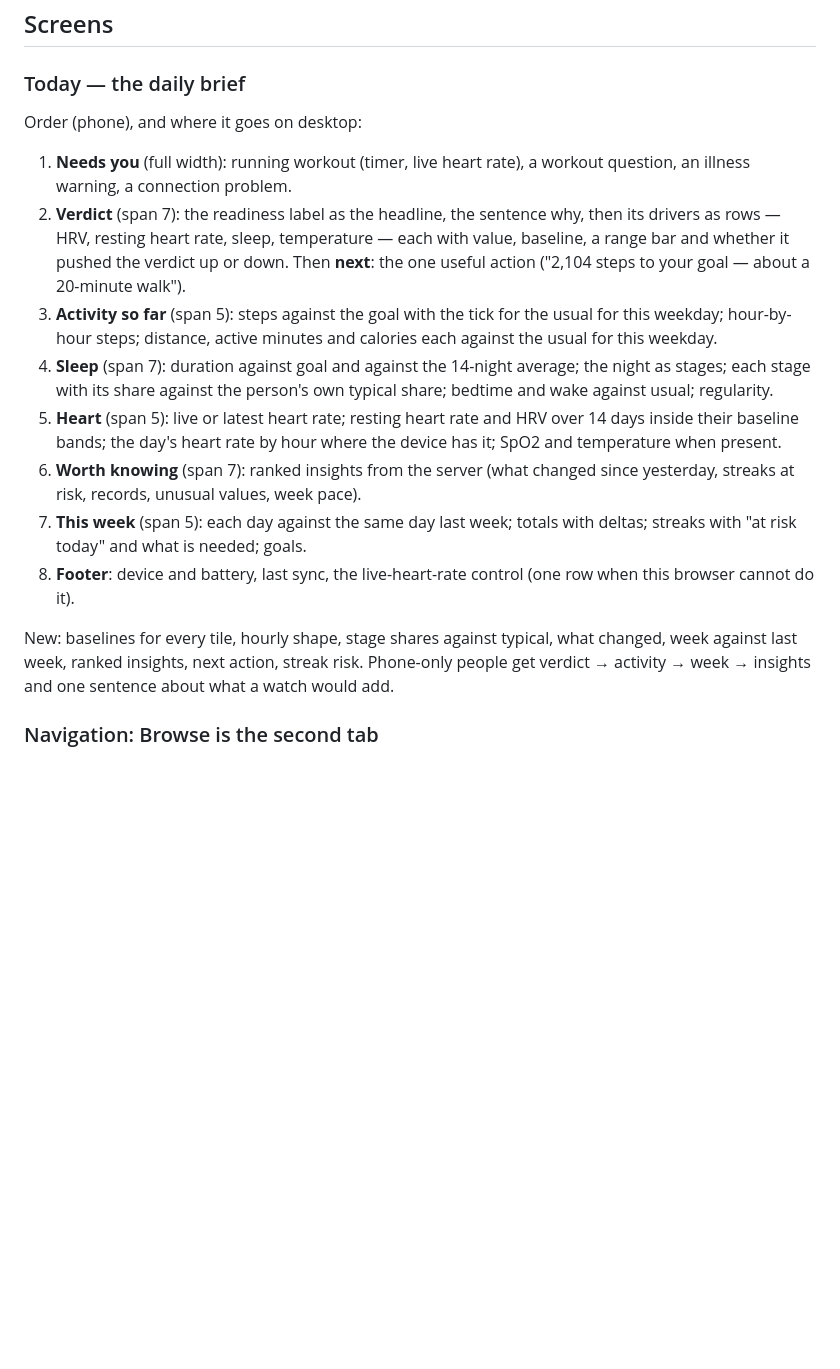
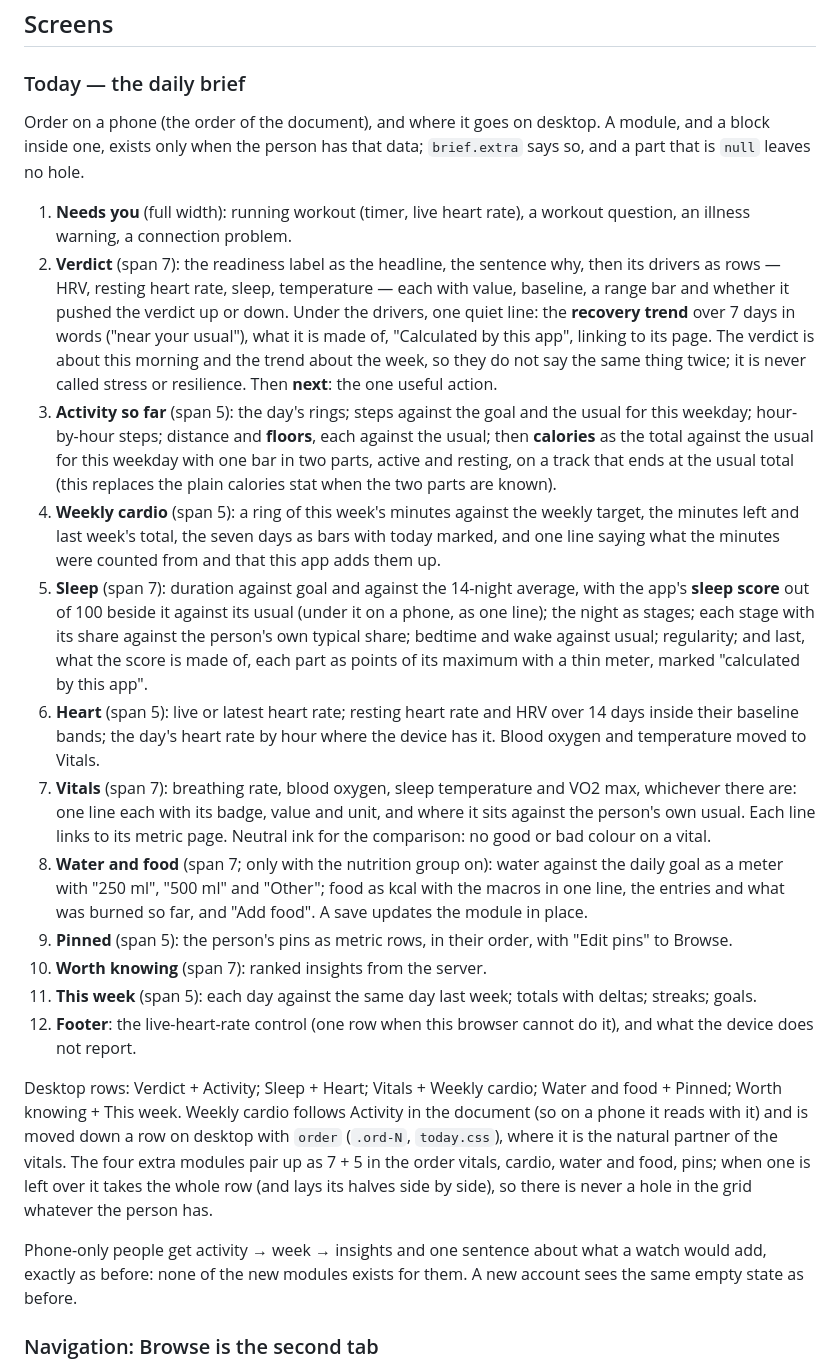
Before and after one commit to 0J33/health.ojee.net, a Markdown page: docs/DESIGN.md, the part around the change. GitHub-like rendering; blank space fills up the shorter version.

```diff
--- a/docs/DESIGN.md
+++ b/docs/DESIGN.md
@@ -325,35 +325,70 @@ the brand colour. Nothing is hand-drawn except the app's own `pulse` mark.
 
 ### Today — the daily brief
 
-Order (phone), and where it goes on desktop:
+Order on a phone (the order of the document), and where it goes on desktop.
+A module, and a block inside one, exists only when the person has that
+data; `brief.extra` says so, and a part that is `null` leaves no hole.
 
 1. **Needs you** (full width): running workout (timer, live heart rate), a
    workout question, an illness warning, a connection problem.
 2. **Verdict** (span 7): the readiness label as the headline, the sentence
    why, then its drivers as rows — HRV, resting heart rate, sleep,
    temperature — each with value, baseline, a range bar and whether it
-   pushed the verdict up or down. Then **next**: the one useful action
-   ("2,104 steps to your goal — about a 20-minute walk").
-3. **Activity so far** (span 5): steps against the goal with the tick for the
-   usual for this weekday; hour-by-hour steps; distance, active minutes and
-   calories each against the usual for this weekday.
-4. **Sleep** (span 7): duration against goal and against the 14-night
-   average; the night as stages; each stage with its share against the
-   person's own typical share; bedtime and wake against usual; regularity.
-5. **Heart** (span 5): live or latest heart rate; resting heart rate and HRV
+   pushed the verdict up or down. Under the drivers, one quiet line: the
+   **recovery trend** over 7 days in words ("near your usual"), what it is
+   made of, "Calculated by this app", linking to its page. The verdict is
+   about this morning and the trend about the week, so they do not say the
+   same thing twice; it is never called stress or resilience. Then
+   **next**: the one useful action.
+3. **Activity so far** (span 5): the day's rings; steps against the goal
+   and the usual for this weekday; hour-by-hour steps; distance and
+   **floors**, each against the usual; then **calories** as the total
+   against the usual for this weekday with one bar in two parts, active
+   and resting, on a track that ends at the usual total (this replaces the
+   plain calories stat when the two parts are known).
+4. **Weekly cardio** (span 5): a ring of this week's minutes against the
+   weekly target, the minutes left and last week's total, the seven days
+   as bars with today marked, and one line saying what the minutes were
+   counted from and that this app adds them up.
+5. **Sleep** (span 7): duration against goal and against the 14-night
+   average, with the app's **sleep score** out of 100 beside it against
+   its usual (under it on a phone, as one line); the night as stages; each
+   stage with its share against the person's own typical share; bedtime
+   and wake against usual; regularity; and last, what the score is made
+   of, each part as points of its maximum with a thin meter, marked
+   "calculated by this app".
+6. **Heart** (span 5): live or latest heart rate; resting heart rate and HRV
    over 14 days inside their baseline bands; the day's heart rate by hour
-   where the device has it; SpO2 and temperature when present.
-6. **Worth knowing** (span 7): ranked insights from the server (what changed
-   since yesterday, streaks at risk, records, unusual values, week pace).
-7. **This week** (span 5): each day against the same day last week; totals
-   with deltas; streaks with "at risk today" and what is needed; goals.
-8. **Footer**: device and battery, last sync, the live-heart-rate control
-   (one row when this browser cannot do it).
+   where the device has it. Blood oxygen and temperature moved to Vitals.
+7. **Vitals** (span 7): breathing rate, blood oxygen, sleep temperature
+   and VO2 max, whichever there are: one line each with its badge, value
+   and unit, and where it sits against the person's own usual. Each line
+   links to its metric page. Neutral ink for the comparison: no good or
+   bad colour on a vital.
+8. **Water and food** (span 7; only with the nutrition group on): water
+   against the daily goal as a meter with "250 ml", "500 ml" and "Other";
+   food as kcal with the macros in one line, the entries and what was
+   burned so far, and "Add food". A save updates the module in place.
+9. **Pinned** (span 5): the person's pins as metric rows, in their order,
+   with "Edit pins" to Browse.
+10. **Worth knowing** (span 7): ranked insights from the server.
+11. **This week** (span 5): each day against the same day last week;
+    totals with deltas; streaks; goals.
+12. **Footer**: the live-heart-rate control (one row when this browser
+    cannot do it), and what the device does not report.
 
-New: baselines for every tile, hourly shape, stage shares against typical,
-what changed, week against last week, ranked insights, next action, streak
-risk. Phone-only people get verdict → activity → week → insights and one
-sentence about what a watch would add.
+Desktop rows: Verdict + Activity; Sleep + Heart; Vitals + Weekly cardio;
+Water and food + Pinned; Worth knowing + This week. Weekly cardio follows
+Activity in the document (so on a phone it reads with it) and is moved
+down a row on desktop with `order` (`.ord-N`, `today.css`), where it is
+the natural partner of the vitals. The four extra modules pair up as 7 + 5
+in the order vitals, cardio, water and food, pins; when one is left over
+it takes the whole row (and lays its halves side by side), so there is
+never a hole in the grid whatever the person has.
+
+Phone-only people get activity → week → insights and one sentence about
+what a watch would add, exactly as before: none of the new modules exists
+for them. A new account sees the same empty state as before.
 
 ### Navigation: Browse is the second tab
 
```
Also changed, not shown: README.md (+8 -0 lines), docs/FRONTEND-NOTES.md (+33 -1 lines).
